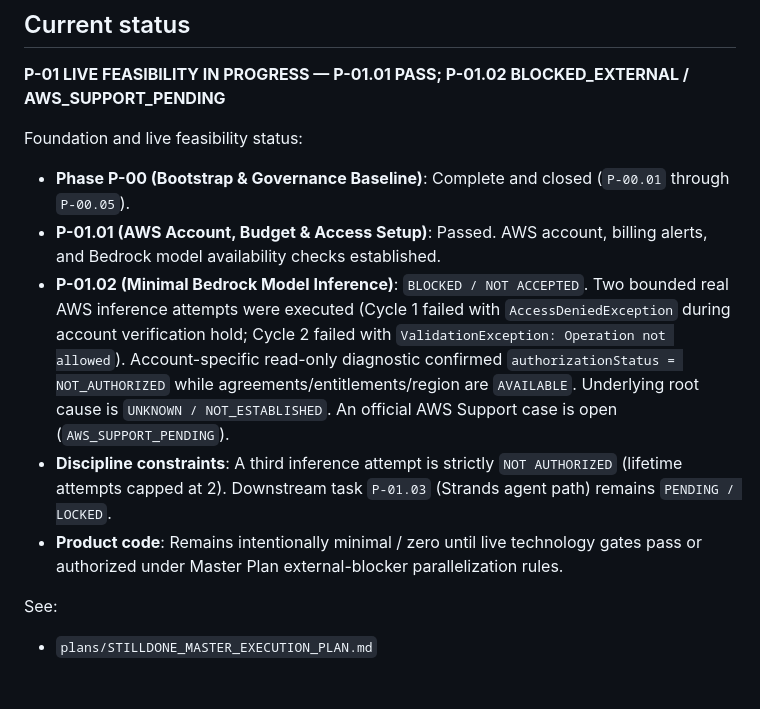
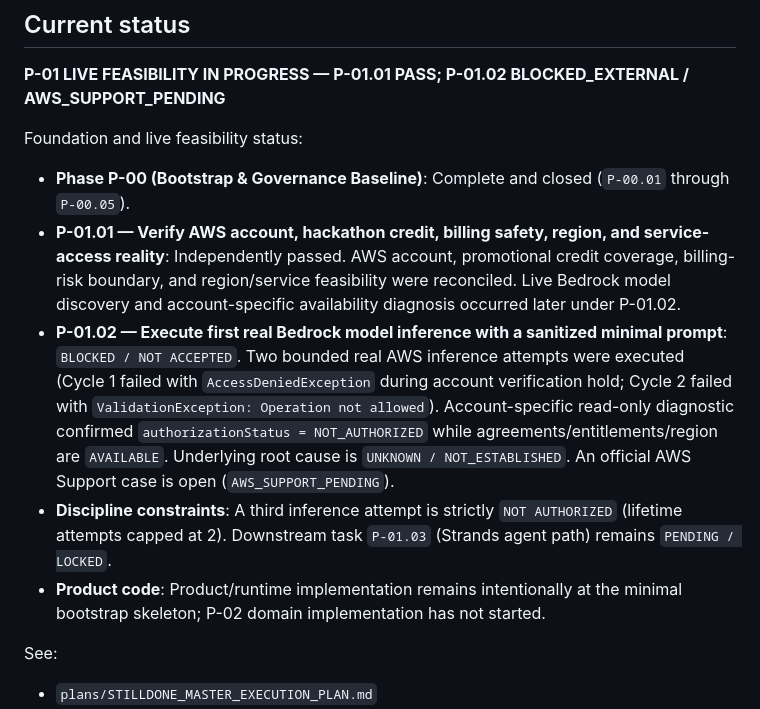
Before and after one commit to zyganali-glitch/StillDone, a Markdown page: README.md, the part around the change. GitHub-like rendering; blank space fills up the shorter version.

Commit message:
docs(p01.02): repair false evidence in competition feedback log and readme status

```diff
--- a/README.md
+++ b/README.md
@@ -107,10 +107,10 @@ See:
 
 Foundation and live feasibility status:
 - **Phase P-00 (Bootstrap & Governance Baseline)**: Complete and closed (`P-00.01` through `P-00.05`).
-- **P-01.01 (AWS Account, Budget & Access Setup)**: Passed. AWS account, billing alerts, and Bedrock model availability checks established.
-- **P-01.02 (Minimal Bedrock Model Inference)**: `BLOCKED / NOT ACCEPTED`. Two bounded real AWS inference attempts were executed (Cycle 1 failed with `AccessDeniedException` during account verification hold; Cycle 2 failed with `ValidationException: Operation not allowed`). Account-specific read-only diagnostic confirmed `authorizationStatus = NOT_AUTHORIZED` while agreements/entitlements/region are `AVAILABLE`. Underlying root cause is `UNKNOWN / NOT_ESTABLISHED`. An official AWS Support case is open (`AWS_SUPPORT_PENDING`).
+- **P-01.01 — Verify AWS account, hackathon credit, billing safety, region, and service-access reality**: Independently passed. AWS account, promotional credit coverage, billing-risk boundary, and region/service feasibility were reconciled. Live Bedrock model discovery and account-specific availability diagnosis occurred later under P-01.02.
+- **P-01.02 — Execute first real Bedrock model inference with a sanitized minimal prompt**: `BLOCKED / NOT ACCEPTED`. Two bounded real AWS inference attempts were executed (Cycle 1 failed with `AccessDeniedException` during account verification hold; Cycle 2 failed with `ValidationException: Operation not allowed`). Account-specific read-only diagnostic confirmed `authorizationStatus = NOT_AUTHORIZED` while agreements/entitlements/region are `AVAILABLE`. Underlying root cause is `UNKNOWN / NOT_ESTABLISHED`. An official AWS Support case is open (`AWS_SUPPORT_PENDING`).
 - **Discipline constraints**: A third inference attempt is strictly `NOT AUTHORIZED` (lifetime attempts capped at 2). Downstream task `P-01.03` (Strands agent path) remains `PENDING / LOCKED`.
-- **Product code**: Remains intentionally minimal / zero until live technology gates pass or authorized under Master Plan external-blocker parallelization rules.
+- **Product code**: Product/runtime implementation remains intentionally at the minimal bootstrap skeleton; P-02 domain implementation has not started.
 
 See:
 - `plans/STILLDONE_MASTER_EXECUTION_PLAN.md`
```
Also changed, not shown: docs/COMPETITION_FEEDBACK_LOG.md (+29 -29 lines).
